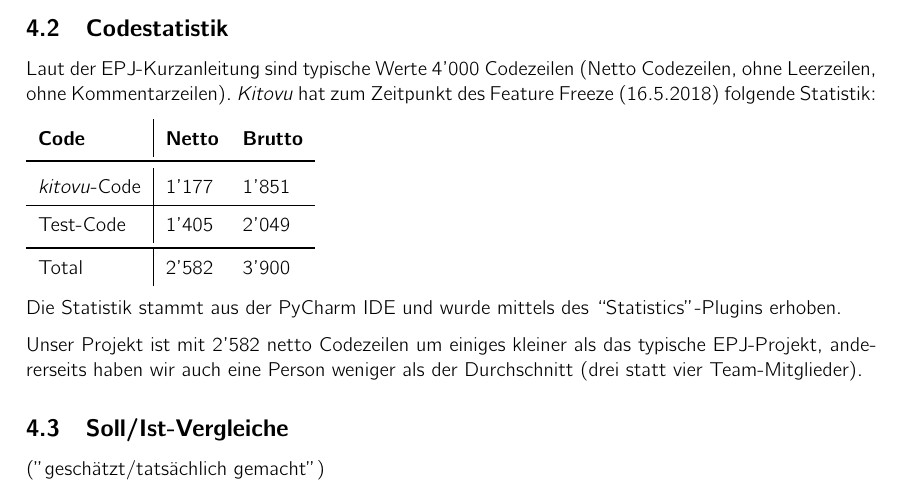
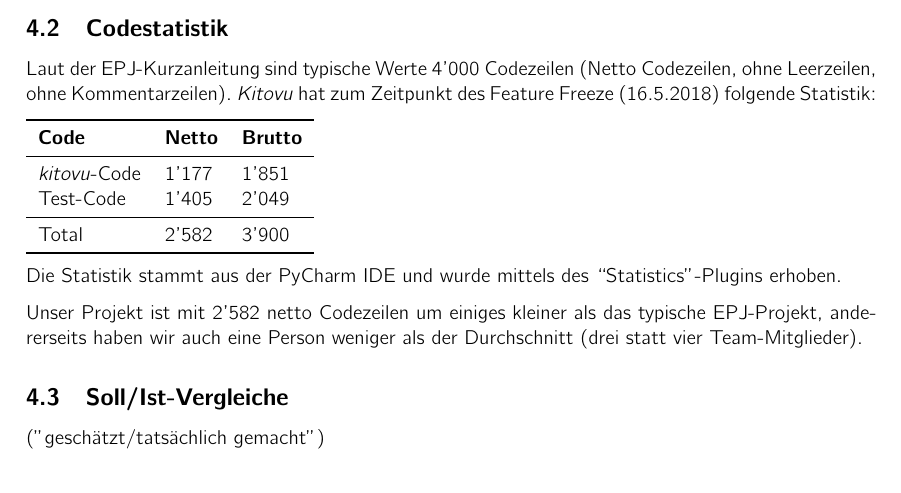
Before and after one commit to kitovu-bot/kitovu-docs, a LaTeX document (doc/05_Schlussbericht/schlussbericht.tex): part of page 7 of 8, cut so that both start at the same text. Compiled offline with pdfLaTeX.

Commit message:
Restyle code statistic table

```diff
--- a/doc/05_Schlussbericht/schlussbericht.tex
+++ b/doc/05_Schlussbericht/schlussbericht.tex
@@ -163,18 +163,16 @@ Kurzum, das Engineering Projekt kann ich mit der Erkenntnis abschliessen: Einhö
 
 Laut der EPJ-Kurzanleitung sind typische Werte 4'000 Codezeilen (Netto Codezeilen, ohne Leerzeilen, ohne Kommentarzeilen). \emph{Kitovu} hat zum Zeitpunkt des Feature Freeze (16.5.2018) folgende Statistik:
 
-{\renewcommand{\arraystretch}{1.5}%
-\begin{tabulary}{\linewidth}{l|ll}
-  \bfseries Code &
-  \bfseries Netto &
-  \bfseries Brutto \\
+\begin{tabulary}{\linewidth}{lll}
+  \toprule
+  \textbf{Code} & \textbf{Netto} & \textbf{Brutto} \\
   \midrule
-
-\emph{kitovu}-Code & 1'177 & 1'851 \\ \hline
-Test-Code & 1'405 & 2'049 \\ \bottomrule
-Total & 2'582 & 3'900 \\
+  \emph{kitovu}-Code & 1'177 & 1'851 \\
+  Test-Code & 1'405 & 2'049 \\
+  \midrule
+  Total & 2'582 & 3'900 \\
+  \bottomrule
 \end{tabulary}
-}
 
 Die Statistik stammt aus der PyCharm IDE und wurde mittels des ``Statistics''-Plugins erhoben.
 
```
